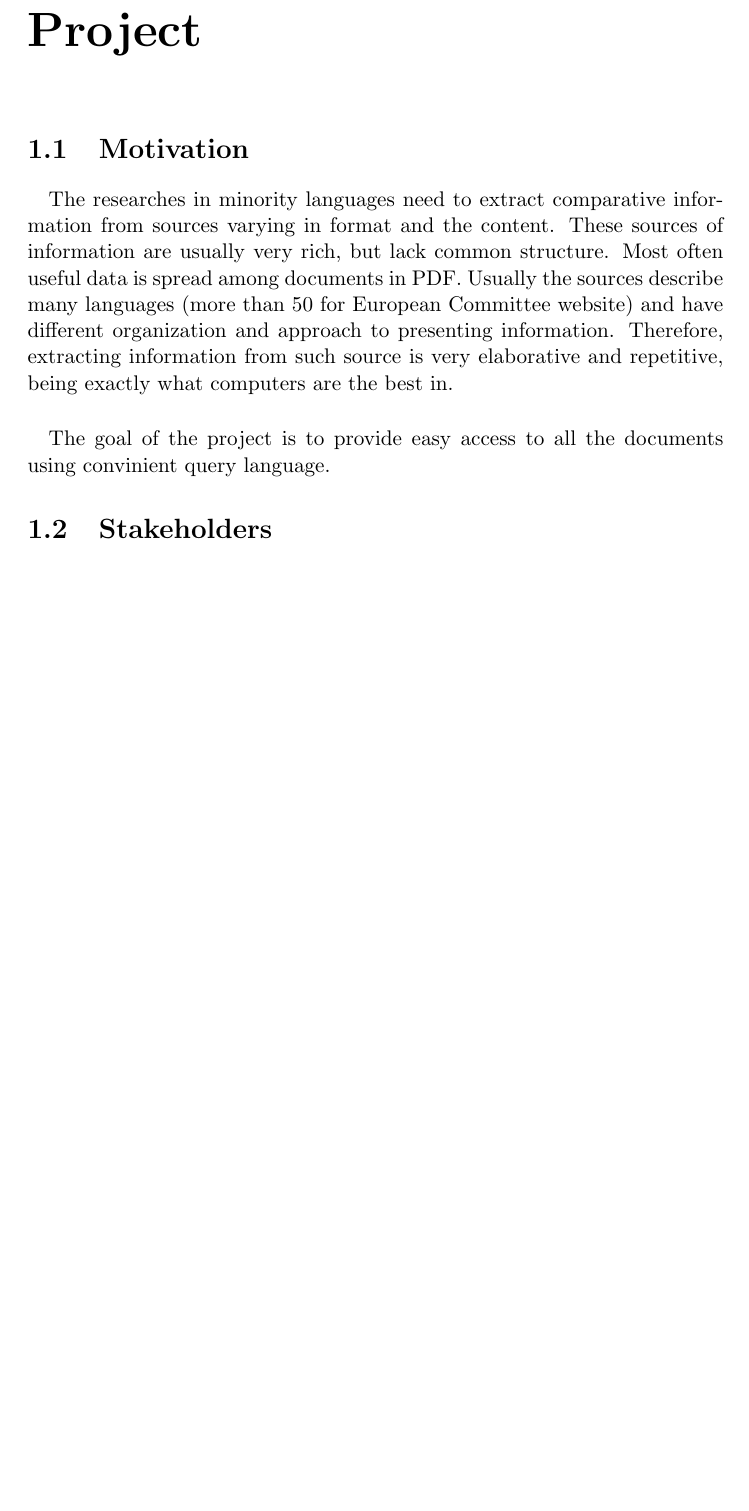
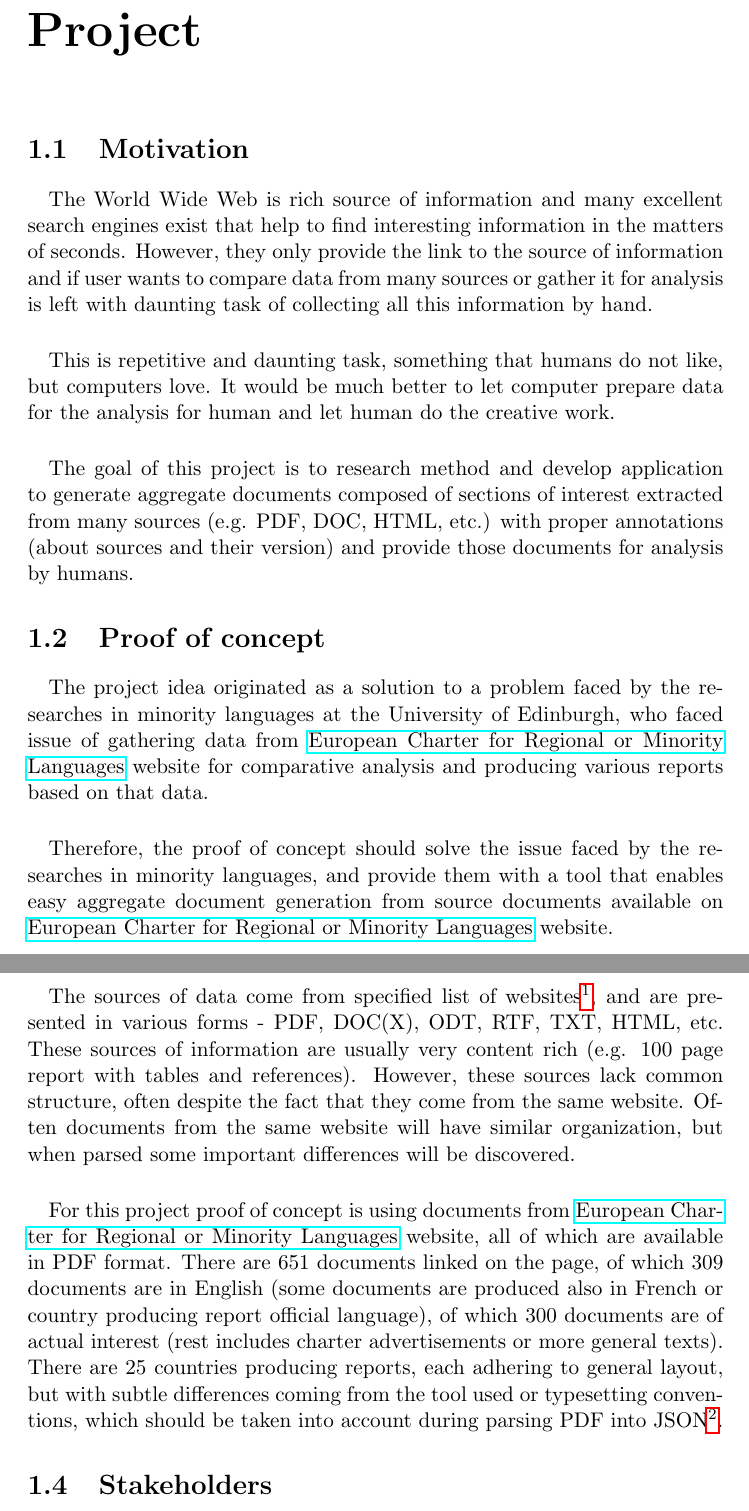
Before and after one commit to jhirniak/Seeker, a LaTeX document (Documentation/architecture.tex): part of page 3 of 11 before the commit and two parts of pages 3 and 4 of 12 after it, the two joined at a grey line, cut so that both start at the same text, the shorter picture padded with empty space. Compiled offline with pdfLaTeX.

Commit message:
Updated documentation, Chapter 1

```diff
--- a/Documentation/architecture.tex
+++ b/Documentation/architecture.tex
@@ -18,7 +18,7 @@
 
 \usepackage{hyperref}
 
-\title{\textbf{Seeker\\Project Documentation}}
+\title{\textbf{Seeker\\\normalsize{Project Documentation}}}
 \author{Jaroslaw Hirniak}
 \date{Last updated on: \emph{\today}}
 \setcounter{tocdepth}{1}
@@ -32,11 +32,30 @@
 \chapter{Project}
 
 \section{Motivation}
+% TODO: make more general
+% TODO: move document data to document format section
 \paragraph{}
-The researches in minority languages need to extract comparative information from sources varying in format and the content. These sources of information are usually very rich, but lack common structure. Most often useful data is spread among documents in PDF. Usually the sources describe many languages (more than 50 for European Committee website) and have different organization and approach to presenting information. Therefore, extracting information from such source is very elaborative and repetitive, being exactly what computers are the best in.
+The World Wide Web is rich source of information and many excellent search engines exist that help to find interesting information in the matters of seconds. However, they only provide the link to the source of information and if user wants to compare data from many sources or gather it for analysis is left with daunting task of collecting all this information by hand.
 
 \paragraph{}
-The goal of the project is to provide easy access to all the documents using convinient query language.
+This is repetitive and daunting task, something that humans do not like, but computers love. It would be much better to let computer prepare data for the analysis for human and let human do the creative work.
+
+\paragraph{}
+The goal of this project is to research method and develop application to generate aggregate documents composed of sections of interest extracted from many sources (e.g. PDF, DOC, HTML, etc.) with proper annotations (about sources and their version) and provide those documents for analysis by humans.
+
+\section{Proof of concept}
+\paragraph{}
+The project idea originated as a solution to a problem faced by the researches in minority languages at the University of Edinburgh, who faced issue of gathering data from \href{http://www.coe.int/t/dg4/education/minlang/Report/default_en.asp}{European Charter for Regional or Minority Languages} website for comparative analysis and producing various reports based on that data.
+
+\paragraph{}
+Therefore, the proof of concept should solve the issue faced by the researches in minority languages, and provide them with a tool that enables easy aggregate document generation from source documents available on \href{http://www.coe.int/t/dg4/education/minlang/Report/default_en.asp}{European Charter for Regional or Minority Languages} website.
+
+\section{Data sources}
+\paragraph{}
+The sources of data come from specified list of websites\footnote{However, it could be adapted for more general approach with web crawler searching for interesting kind of data, but that would involve scalability issues of storing and parsing such large data set and automatic recognition of document structure.}, and are presented in various forms - PDF, DOC(X), ODT, RTF, TXT, HTML, etc. These sources of information are usually very content rich (e.g. 100 page report with tables and references). However, these sources lack common structure, often despite the fact that they come from the same website. Often documents from the same website will have similar organization, but when parsed some important differences will be discovered.
+
+\paragraph{}
+For this project proof of concept is using documents from \href{http://www.coe.int/t/dg4/education/minlang/Report/default_en.asp}{European Charter for Regional or Minority Languages} website, all of which are available in PDF format. There are 651 documents linked on the page, of which 309 documents are in English (some documents are produced also in French or country producing report official language), of which 300 documents are of actual interest (rest includes charter advertisements or more general texts). There are 25 countries producing reports, each adhering to general layout, but with subtle differences coming from the tool used or typesetting conventions, which should be taken into account during parsing PDF into JSON\footnote{The best parser would have simple regular expression and extract only relevant sections without specific formatting. This has been achieved for this project with context aware parser.}.
 
 \section{Stakeholders}
 
```
